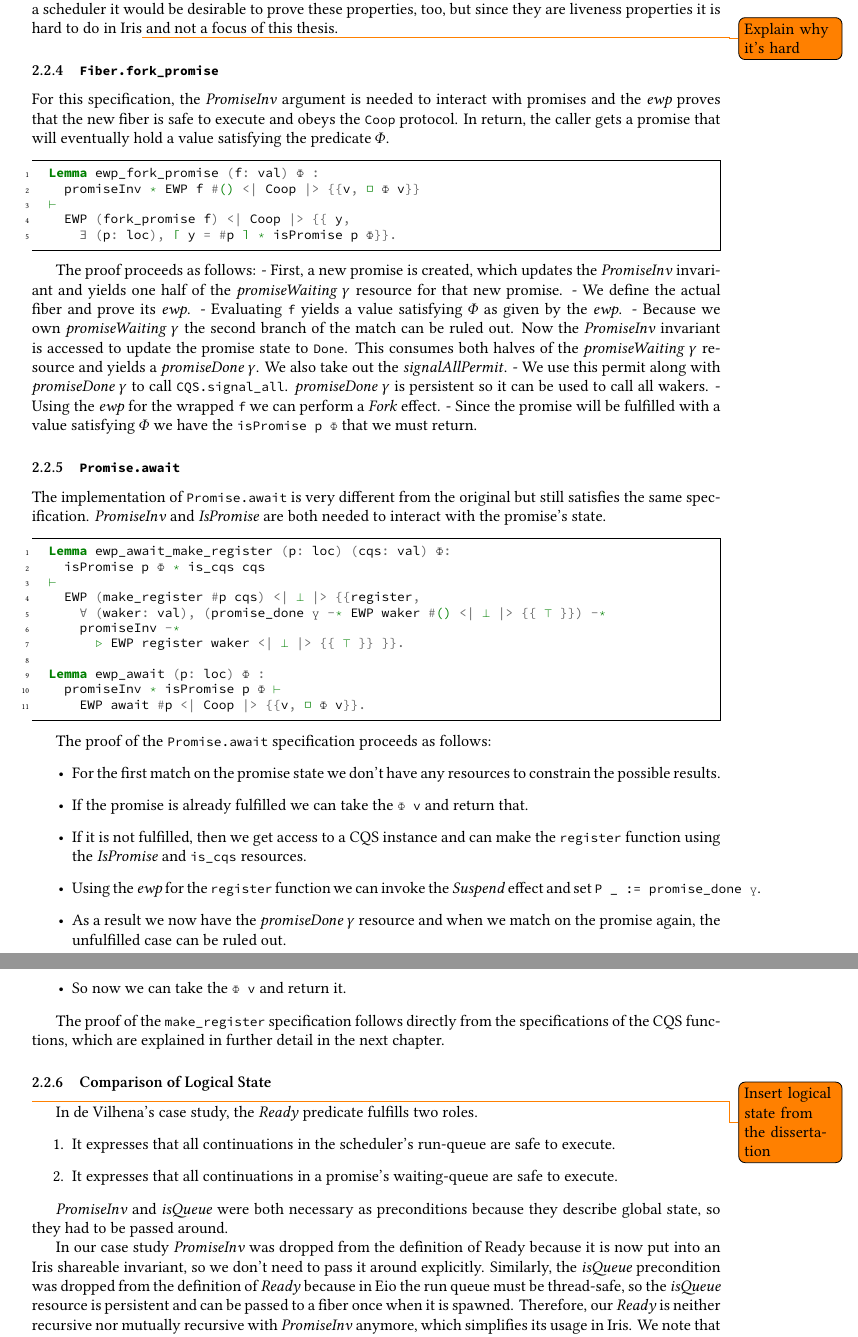
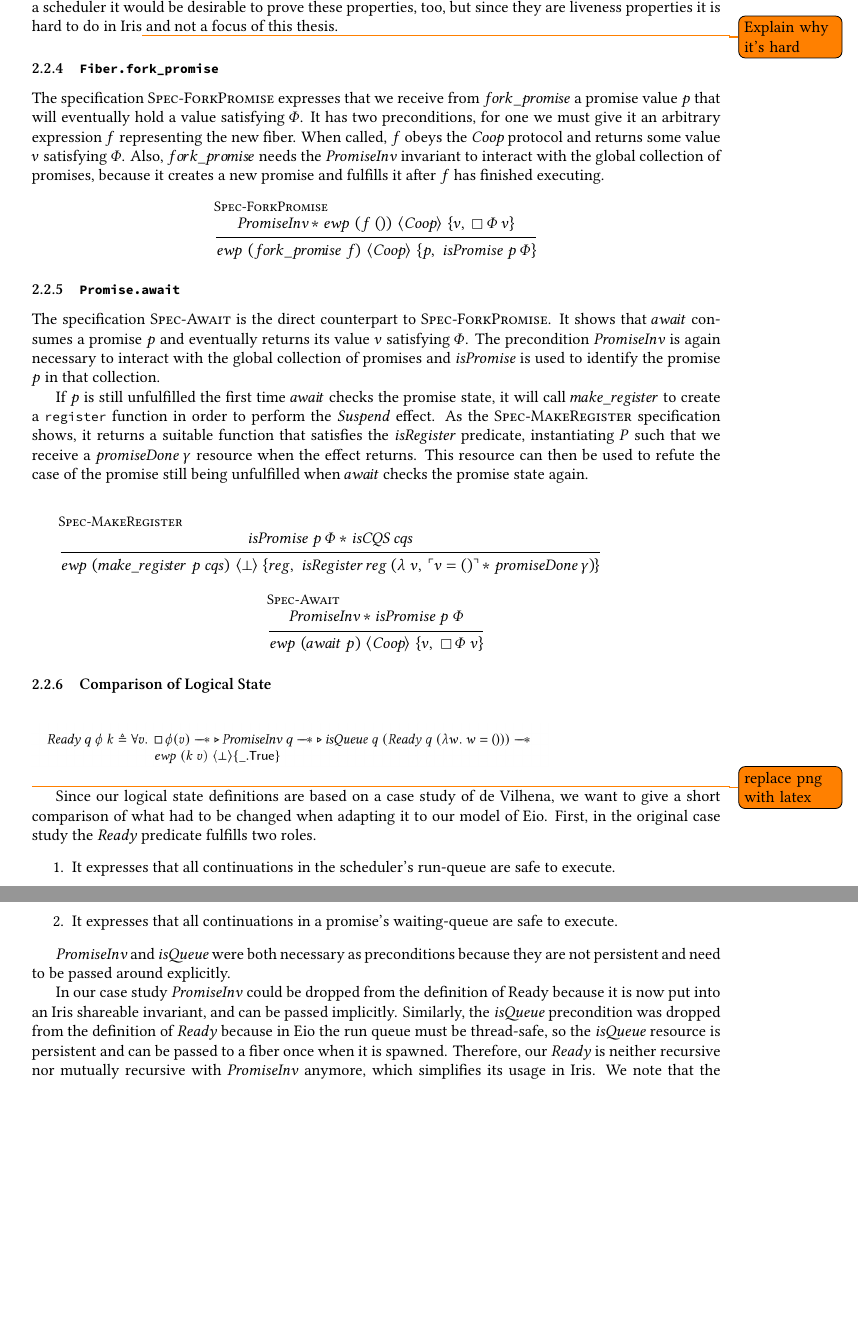
Before and after one commit to addap/master-thesis, a LaTeX thesis (documents/thesis/main.tex, which reads documents/thesis/2_Scheduler.tex): two parts of pages 11 and 12 of 23, joined at a grey line, cut so that both start at the same text, the shorter picture padded with empty space. The pictures show the PDF file documents/thesis/main.pdf that the author committed with the source.

Commit message:
update draft to better explain specifications

```diff
--- a/documents/thesis/2_Scheduler.tex
+++ b/documents/thesis/2_Scheduler.tex
@@ -311,16 +311,16 @@ The \gspwait{} and \gspdone{} resources cannot exist at the same time.
 This design allows us to deduce the current state of the promise depending on if we own a \gspwait{} or a \gspdone{}.
 This is formalized in the rules in figure~\ref{fig:promise-state-rules}.
 
-Other pieces of ghost state are \gsPInv{}, \gsIsPr{}, and \gsReady{} described in figure~\ref{fig:logical-state-simpl}.
-\gsPInv{} tracks additional resources for all existing promises by using an authoritative map which contains for each promise:
+Other pieces of ghost state are \gsPInvIn{}, \gsIsPr{}, and \gsReady{} described in figure~\ref{fig:logical-state-simpl}.
+\gsPInvIn{} tracks additional resources for all existing promises by using an authoritative map which contains for each promise:
 a location \(p\) holding its current program value, a ghost name \(\gamma\) that is used for the \gspwait{} and \gspdone{} resources, and a predicate \(Φ\) that describes the value the promise will eventually hold.
 
-Additionally, for each promise in the map we own some resources as part of \gsPInv{} that depend on the current state of the promise.
+Additionally, for each promise in the map we own some resources as part of \gsPInvIn{} that depend on the current state of the promise.
 As long as the promise is not fulfilled we own a broadcast\todo{Establish \textit{broadcast} as a name for \ocamlin{CQS}}, one copy of \gspwait{}, and a \gssignal{}.
 The \gssignal{} is used to call the \ocamlin{CQS.signal_all} function which must only be called once.
-When the promise has been fulfilled, we instead own a \gspdone{} and the knowledge that the final value satisfies the given postcondition \(Φ\).
+When the promise has been fulfilled, we instead own a \gspdone{} and the knowledge that the final value satisfies the given postcondition \(Φ\).\todo{\gsPInv{} is an invariant that wraps \gsPInvIn{} so that we can share it.}
 
-\gsIsPr{} is a persistent resource that denotes that \(p\) exists as a promise in \gsPInv{}. The \(pn\) ghost name is globally unique and included in the resource algebra we use for the proofs.
+\gsIsPr{} is a persistent resource that denotes that \(p\) exists as a promise in \gsPInvIn{}. The \(pn\) ghost name is globally unique and included in the resource algebra we use for the proofs.
 
 The \gsReady{} predicate describes fibers in a scheduler's \ocamlin{run_queue}.
 It expresses that \textit{f} is safe to be executed and is used as the invariant for a scheduler's run queue, i.e. it should hold for all fibers in the run queue that they can be executed.
@@ -391,53 +393,42 @@ For a scheduler it would be desirable to prove these properties, too, but since
 \subsubsection{\ocamlin{Fiber.fork_promise}}
 \label{sec:sched-spec-fork}
 
-For this specification, the \gsPInv{} argument is needed to interact with promises and the \ewpt{} proves that the new fiber is safe to execute and obeys the \ocamlin{Coop} protocol.
-In return, the caller gets a promise that will eventually hold a value satisfying the predicate \(Φ\).
+The specification \textsc{Spec-ForkPromise} expresses that we receive from \(fork\_promise\) a promise value \(p\) that will eventually hold a value satisfying \(\Phi\).
+It has two preconditions, for one we must give it an arbitrary expression \(f\) representing the new fiber.
+When called, \(f\) obeys the \proto{} protocol and returns some value \(v\) satisfying \(\Phi\).
+Also, \(fork\_promise\) needs the \gsPInv{} invariant to interact with the global collection of promises, because it creates a new promise and fulfills it after \(f\) has finished executing.
 
-\begin{minted}{coq}
-Lemma ewp_fork_promise (f: val) Φ :
-  promiseInv ∗ EWP f #() <| Coop |> {{v, □ Φ v}}
-⊢
-  EWP (fork_promise f) <| Coop |> {{ y,
-    ∃ (p: loc), ⌜ y = #p ⌝ ∗ isPromise p Φ}}.
-\end{minted}
+\[
+  \inferrule[Spec-ForkPromise]
+  {\gsPInv{} \ast \ewp{f\;()}{\proto{}}{v,\; \always \Phi\; v}}
+  {\ewp{fork\_promise\; f}{\proto{}}{p,\; \gsIsPr{}\; p\; \Phi}}
+\]
 
-The proof proceeds as follows:
-- First, a new promise is created, which updates the \gsPInv{} invariant and yields one half of the \gspwait{} resource for that new promise.
-- We define the actual fiber and prove its \ewpt{}.
-- Evaluating \ocamlin{f} yields a value satisfying \(Φ\) as given by the \ewpt{}.
-- Because we own \gspwait{} the second branch of the match can be ruled out. Now the \gsPInv{} invariant is accessed to update the promise state to \ocamlin{Done}. This consumes both halves of the \gspwait{} resource and yields a \gspdone{}. We also take out the \gssignal{}.
-- We use this permit along with \gspdone{} to call \ocamlin{CQS.signal_all}. \gspdone{} is persistent so it can be used to call all wakers.
-- Using the \ewpt{} for the wrapped \ocamlin{f} we can perform a \efork{} effect.
-- Since the promise will be fulfilled with a value satisfying \(Φ\) we have the \ocamlin{isPromise p Φ} that we must return.
+% The proof proceeds as follows:
+% - First, a new promise is created, which updates the \gsPInvIn{} invariant and yields one half of the \gspwait{} resource for that new promise.
+% - We define the actual fiber and prove its \ewpt{}.
+% - Evaluating \ocamlin{f} yields a value satisfying \(Φ\) as given by the \ewpt{}.
+% - Because we own \gspwait{} the second branch of the match can be ruled out. Now the \gsPInvIn{} invariant is accessed to update the promise state to \ocamlin{Done}. This consumes both halves of the \gspwait{} resource and yields a \gspdone{}. We also take out the \gssignal{}.
+% - We use this permit along with \gspdone{} to call \ocamlin{CQS.signal_all}. \gspdone{} is persistent so it can be used to call all wakers.
+% - Using the \ewpt{} for the wrapped \ocamlin{f} we can perform a \efork{} effect.
+% - Since the promise will be fulfilled with a value satisfying \(Φ\) we have the \ocamlin{isPromise p Φ} that we must return.
 
 \subsubsection{\ocamlin{Promise.await}}
 \label{sec:sched-spec-await}
 
-The implementation of \ocamlin{Promise.await} is very different from the original but still satisfies the same specification. \gsPInv{} and \textit{IsPromise} are both needed to interact with the promise's state.
+The specification \textsc{Spec-Await} is the direct counterpart to \textsc{Spec-ForkPromise}.
+It shows that \(await\) consumes a promise \(p\) and eventually returns its value \(v\) satisfying \(\Phi\).
+The precondition \gsPInv{} is again necessary to interact with the global collection of promises and \gsIsPr{} is used to identify the promise \(p\) in that collection.
 
-\begin{minted}{coq}
-Lemma ewp_await_make_register (p: loc) (cqs: val) Φ:
-  isPromise p Φ ∗ is_cqs cqs
-⊢
-  EWP (make_register #p cqs) <| ⊥ |> {{register,
-    ∀ (waker: val), (promise_done γ -∗ EWP waker #() <| ⊥ |> {{ ⊤ }}) -∗
-    promiseInv -∗
-      ▷ EWP register waker <| ⊥ |> {{ ⊤ }} }}.
+If \(p\) is still unfulfilled the first time \(await\) checks the promise state, it will call \(make\_register\) to create a \ocamlin{register} function in order to perform the \esuspend{} effect.
+As the \textsc{Spec-MakeRegister} specification shows, it returns a suitable function that satisfies the \isreg{} predicate, instantiating \(P\) such that we receive a \gspdone{} resource when the effect returns.
+This resource can then be used to refute the case of the promise still being unfulfilled when \(await\) checks the promise state again.
 
-Lemma ewp_await (p: loc) Φ :
-  promiseInv ∗ isPromise p Φ ⊢
-    EWP await #p <| Coop |> {{v, □ Φ v}}.
-\end{minted}
+\begin{mathpar}
+  \inferrule[Spec-MakeRegister]
+  { \gsIsPr{}\; p\; \Phi \ast \gsIsCQS{}\; cqs }
+  { \ewp{make\_register\; p\; cqs}{\bot}{reg,\; \isreg{}\; reg\; (\lambda\; v,\; \ulcorner v = () \urcorner \ast \gspdone{})}}
 
-The proof of the \ocamlin{Promise.await} specification proceeds as follows:
-\begin{itemize}
-  \item For the first match on the promise state we don't have any resources to constrain the possible results.
-  \item If the promise is already fulfilled we can take the \ocamlin{Φ v} and return that.
-  \item If it is not fulfilled, then we get access to a CQS instance and can make the \ocamlin{register} function using the \textit{IsPromise} and \ocamlin{is_cqs} resources.
-  \item Using the \ewpt{} for the \ocamlin{register} function we can invoke the \esuspend{} effect and set \ocamlin{P _ := promise_done γ}.
-  \item As a result we now have the \gspdone{} resource and when we match on the promise again, the unfulfilled case can be ruled out.
-  \item So now we can take the \ocamlin{Φ v} and return it.
-\end{itemize}
+  \and
 
-The proof of the \ocamlin{make_register} specification follows directly from the specifications of the CQS functions, which are explained in further detail in the next chapter.
+  \inferrule[Spec-Await]
@@ -466,17 +507,21 @@ The proof of the \ocamlin{make_register} specification follows directly from the
 \subsubsection{Comparison of Logical State}
 \label{sec:sched-spec-state-comparison}
 
-\todo{Insert logical state from the dissertation}
+\begin{figure}[ht]
+  \includegraphics[width=0.75\textwidth]{Hazel_state.png}
+\end{figure}
+\todo{replace png with latex}
 
-In de Vilhena's case study, the \gsReady{} predicate fulfills two roles.
+Since our logical state definitions are based on a case study of de Vilhena, we want to give a short comparison of what had to be changed when adapting it to our model of Eio.
+First, in the original case study the \gsReady{} predicate fulfills two roles.
 \begin{enumerate}
   \item It expresses that all continuations in the scheduler's run-queue are safe to execute.
   \item It expresses that all continuations in a promise's waiting-queue are safe to execute.
 \end{enumerate}
 
-\gsPInv{} and \gsIsQueue{} were both necessary as preconditions because they describe global state, so they had to be passed around.
+\gsPInv{} and \gsIsQueue{} were both necessary as preconditions because they are not persistent and need to be passed around explicitly.
 
-In our case study \gsPInv{} was dropped from the definition of Ready because it is now put into an Iris shareable invariant, so we don't need to pass it around explicitly.
+In our case study \gsPInv{} could be dropped from the definition of Ready because it is now put into an Iris shareable invariant, and can be passed implicitly.
 Similarly, the \gsIsQueue{} precondition was dropped from the definition of \gsReady{} because in Eio the run queue must be thread-safe, so the \gsIsQueue{} resource is persistent and can be passed to a fiber once when it is spawned.
 Therefore, our \gsReady{} is neither recursive nor mutually recursive with \gsPInv{} anymore, which simplifies its usage in Iris.
 We note that the (mutual) recursion was only necessary because \gsPInv{} was used to track global state but was not put into an Iris shareable invariant, so it had to be passed around explicitly in many places.
```
Also changed, not shown: documents/draft/draft-feedback.md (+3 -3 lines), documents/thesis/iris.sty (+11 -11 lines), documents/thesis/main.tex (+2 -0 lines), documents/thesis/images/Hazel_state.png (added), documents/thesis/main.pdf, documents/thesis/2_Scheduler.tex (64 more changed lines).
